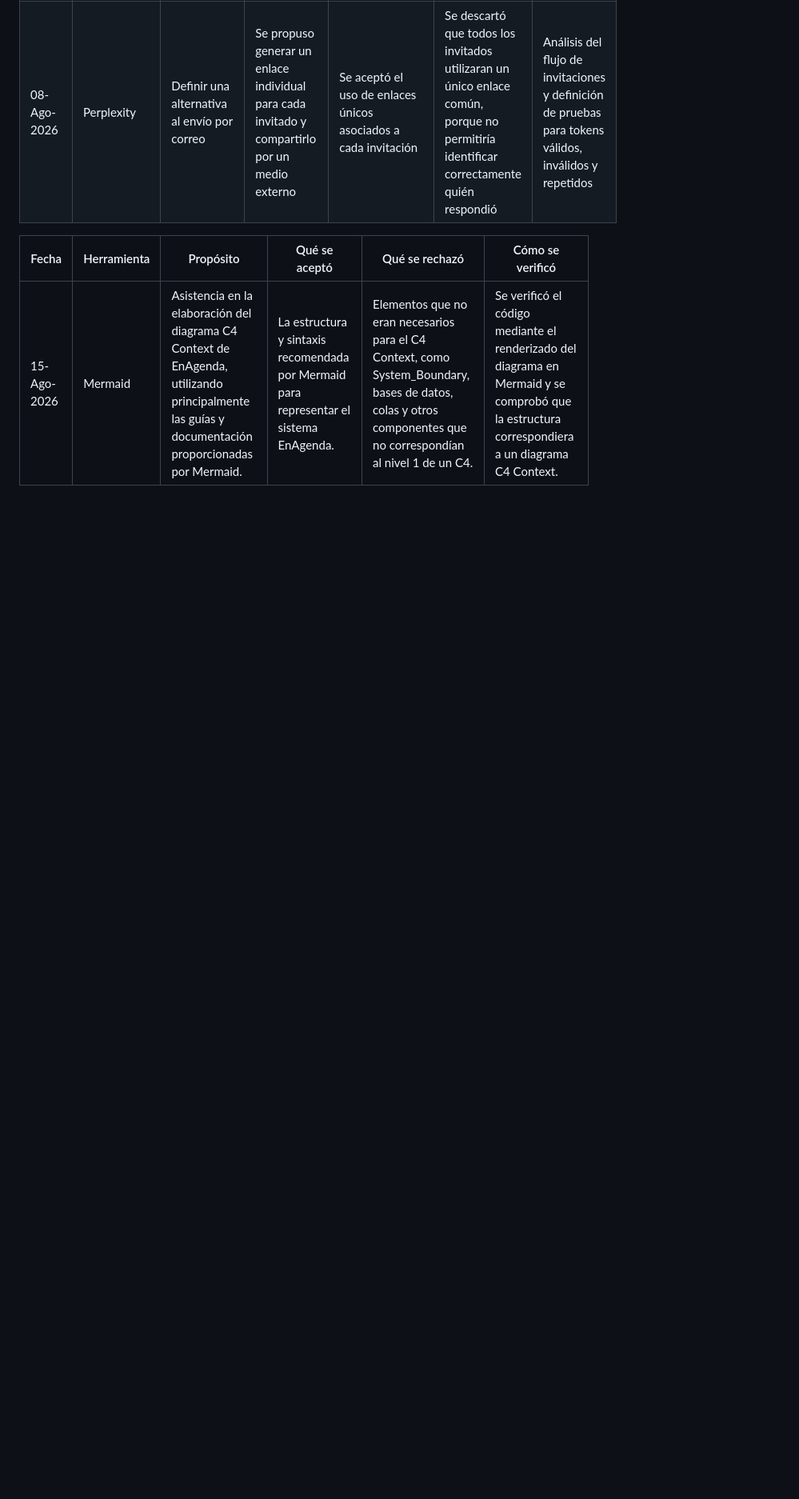
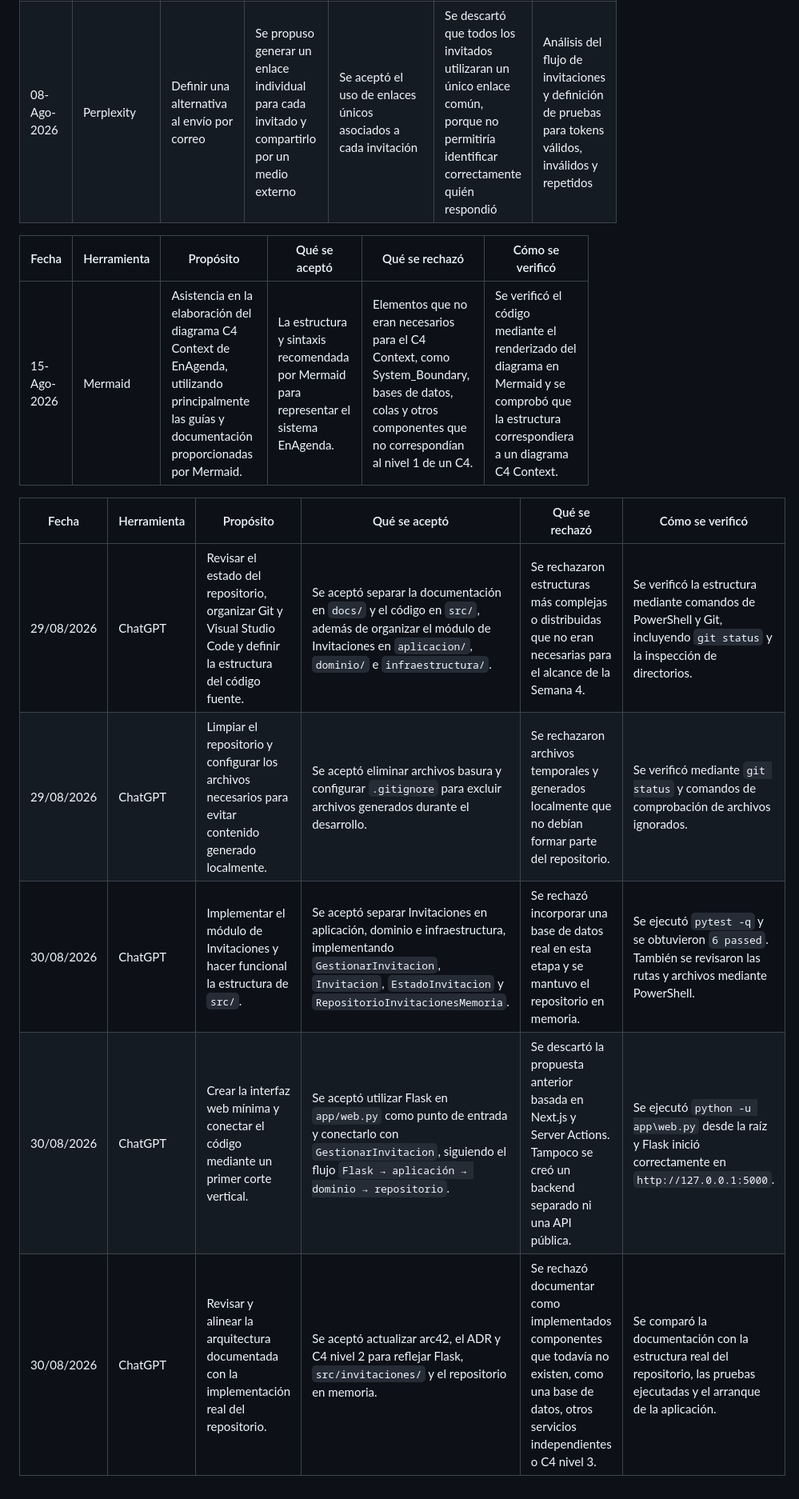
Before and after one commit to ISCOUTB/AS_202620_EnAgenda, a Markdown page: docs/ia.md, the part around the change. Shown at 80% size. Drawn GitHub-style; blank space fills up the shorter version.

Commit message:
Update documentation with recent project changes

```diff
--- a/docs/ia.md
+++ b/docs/ia.md
@@ -20,3 +20,12 @@
 | Fecha | Herramienta | Propósito | Qué se aceptó | Qué se rechazó | Cómo se verificó |
 |---|---|---|---|---|---|
 | 15-Ago-2026 | Mermaid | Asistencia en la elaboración del diagrama C4 Context de EnAgenda, utilizando principalmente las guías y documentación proporcionadas por Mermaid. | La estructura y sintaxis recomendada por Mermaid para representar el sistema EnAgenda. | Elementos que no eran necesarios para el C4 Context, como System_Boundary, bases de datos, colas y otros componentes que no correspondían al nivel 1 de un C4. | Se verificó el código mediante el renderizado del diagrama en Mermaid y se comprobó que la estructura correspondiera a un diagrama C4 Context. |
+
+
+| Fecha | Herramienta | Propósito | Qué se aceptó | Qué se rechazó | Cómo se verificó |
+|---|---|---|---|---|---|
+| 29/08/2026 | ChatGPT | Revisar el estado del repositorio, organizar Git y Visual Studio Code y definir la estructura del código fuente. | Se aceptó separar la documentación en `docs/` y el código en `src/`, además de organizar el módulo de Invitaciones en `aplicacion/`, `dominio/` e `infraestructura/`. | Se rechazaron estructuras más complejas o distribuidas que no eran necesarias para el alcance de la Semana 4. | Se verificó la estructura mediante comandos de PowerShell y Git, incluyendo `git status` y la inspección de directorios. |
+| 29/08/2026 | ChatGPT | Limpiar el repositorio y configurar los archivos necesarios para evitar contenido generado localmente. | Se aceptó eliminar archivos basura y configurar `.gitignore` para excluir archivos generados durante el desarrollo. | Se rechazaron archivos temporales y generados localmente que no debían formar parte del repositorio. | Se verificó mediante `git status` y comandos de comprobación de archivos ignorados. |
+| 30/08/2026 | ChatGPT | Implementar el módulo de Invitaciones y hacer funcional la estructura de `src/`. | Se aceptó separar Invitaciones en aplicación, dominio e infraestructura, implementando `GestionarInvitacion`, `Invitacion`, `EstadoInvitacion` y `RepositorioInvitacionesMemoria`. | Se rechazó incorporar una base de datos real en esta etapa y se mantuvo el repositorio en memoria. | Se ejecutó `pytest -q` y se obtuvieron `6 passed`. También se revisaron las rutas y archivos mediante PowerShell. |
+| 30/08/2026 | ChatGPT | Crear la interfaz web mínima y conectar el código mediante un primer corte vertical. | Se aceptó utilizar Flask en `app/web.py` como punto de entrada y conectarlo con `GestionarInvitacion`, siguiendo el flujo `Flask → aplicación → dominio → repositorio`. | Se descartó la propuesta anterior basada en Next.js y Server Actions. Tampoco se creó un backend separado ni una API pública. | Se ejecutó `python -u app\web.py` desde la raíz y Flask inició correctamente en `http://127.0.0.1:5000`. |
+| 30/08/2026 | ChatGPT | Revisar y alinear la arquitectura documentada con la implementación real del repositorio. | Se aceptó actualizar arc42, el ADR y C4 nivel 2 para reflejar Flask, `src/invitaciones/` y el repositorio en memoria. | Se rechazó documentar como implementados componentes que todavía no existen, como una base de datos, otros servicios independientes o C4 nivel 3. | Se comparó la documentación con la estructura real del repositorio, las pruebas ejecutadas y el arranque de la aplicación. |
```
